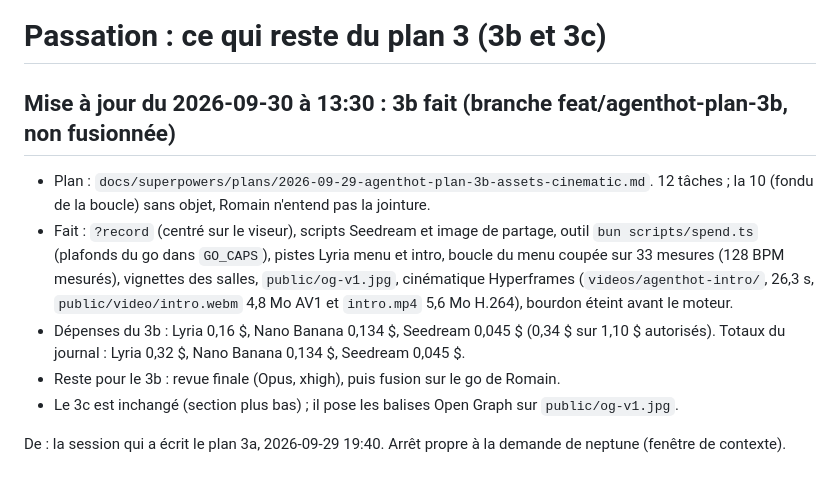
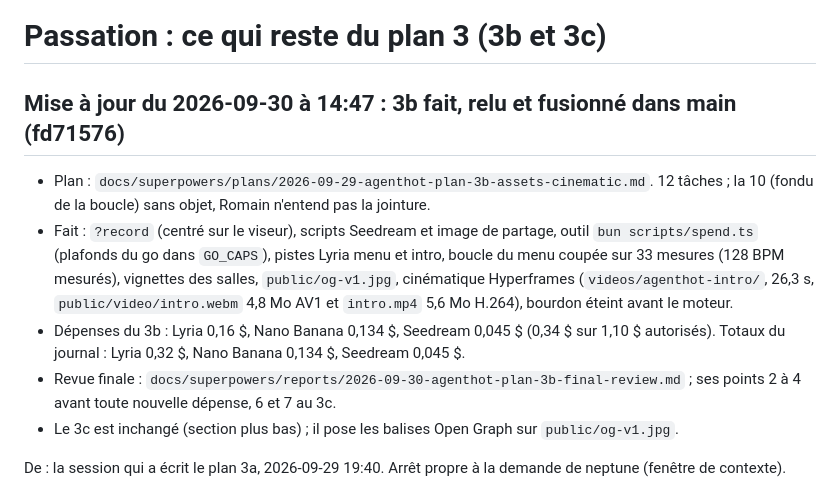
Before and after one commit to eRom/agenthot-the-game, a Markdown page: .claude/notes/agenthot-plan-3-remaining.md, the part around the change. Drawn GitHub-style.

```diff
--- a/.claude/notes/agenthot-plan-3-remaining.md
+++ b/.claude/notes/agenthot-plan-3-remaining.md
@@ -1,10 +1,10 @@
 # Passation : ce qui reste du plan 3 (3b et 3c)
 
-## Mise à jour du 2026-09-30 à 13:30 : 3b fait (branche feat/agenthot-plan-3b, non fusionnée)
+## Mise à jour du 2026-09-30 à 14:47 : 3b fait, relu et fusionné dans main (fd71576)
 - Plan : `docs/superpowers/plans/2026-09-29-agenthot-plan-3b-assets-cinematic.md`. 12 tâches ; la 10 (fondu de la boucle) sans objet, Romain n'entend pas la jointure.
 - Fait : `?record` (centré sur le viseur), scripts Seedream et image de partage, outil `bun scripts/spend.ts` (plafonds du go dans `GO_CAPS`), pistes Lyria menu et intro, boucle du menu coupée sur 33 mesures (128 BPM mesurés), vignettes des salles, `public/og-v1.jpg`, cinématique Hyperframes (`videos/agenthot-intro/`, 26,3 s, `public/video/intro.webm` 4,8 Mo AV1 et `intro.mp4` 5,6 Mo H.264), bourdon éteint avant le moteur.
 - Dépenses du 3b : Lyria 0,16 $, Nano Banana 0,134 $, Seedream 0,045 $ (0,34 $ sur 1,10 $ autorisés). Totaux du journal : Lyria 0,32 $, Nano Banana 0,134 $, Seedream 0,045 $.
-- Reste pour le 3b : revue finale (Opus, xhigh), puis fusion sur le go de Romain.
+- Revue finale : `docs/superpowers/reports/2026-09-30-agenthot-plan-3b-final-review.md` ; ses points 2 à 4 avant toute nouvelle dépense, 6 et 7 au 3c.
 - Le 3c est inchangé (section plus bas) ; il pose les balises Open Graph sur `public/og-v1.jpg`.
 
 De : la session qui a écrit le plan 3a, 2026-09-29 19:40. Arrêt propre à la demande de neptune (fenêtre de contexte).
```
Also changed, not shown: .claude/notes/2026-09-29-agenthot-reprise.md (+4 -2 lines), 1 other file.
